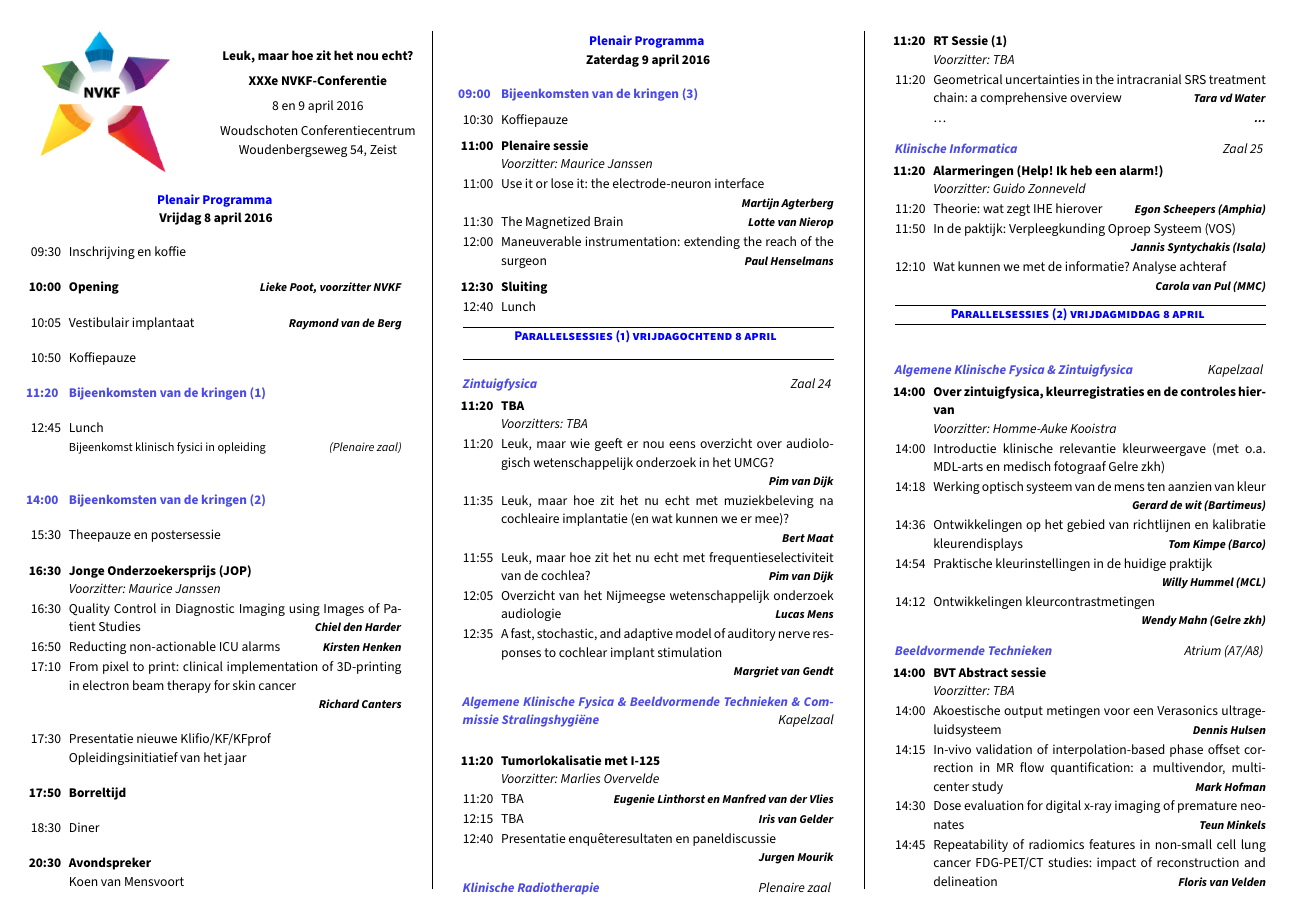
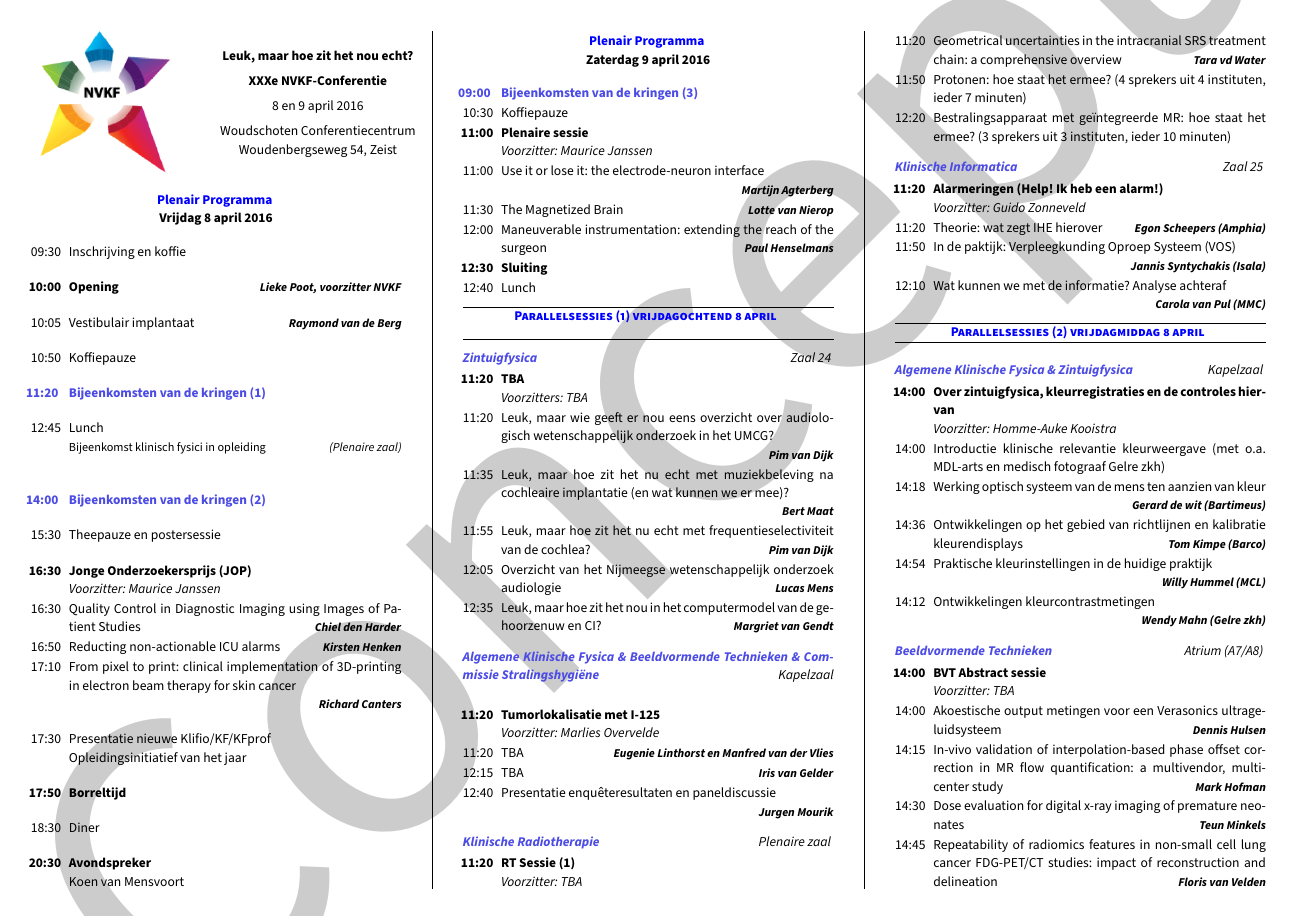
Before and after one commit to pwdb/nvkf_woudschoten, a LaTeX document (2016_prog.tex): page 1 of 2. Compiled offline with XeLaTeX; a missing font is replaced by an installed copy or a similar font.

Commit message:
Nieuwe versie.

```diff
--- a/2016_prog.tex
+++ b/2016_prog.tex
@@ -24,6 +24,11 @@
 %\usepackage{draftwatermark}
 %\SetWatermarkText{Concept}
 \setdefaultlanguage{dutch}
+
+\usepackage{draftwatermark}
+\SetWatermarkText{Concept}
+\SetWatermarkScale{1.5}
+%\SetWatermarkColor[gray]{0.5}
 
 \parskip=0pt
 
@@ -175,7 +180,7 @@
 \item[11:35] Leuk, maar hoe zit het nu echt met muziekbeleving na cochleaire implantatie (en wat kunnen we er mee)?\itemauthor{Bert Maat}
 \item[11:55] Leuk, maar hoe zit het nu echt met frequentieselectiviteit van de cochlea?\itemauthor{Pim van Dijk}
 \item[12:05] Overzicht van het Nijmeegse wetenschappelijk onderzoek audiologie\itemauthor{Lucas Mens}
-\item[12:35] A fast, stochastic, and adaptive model of auditory nerve responses to cochlear implant stimulation\itemauthor{Margriet van Gendt}
+\item[12:35] Leuk, maar hoe zit het nou in het computermodel van de gehoorzenuw en CI?\itemauthor{Margriet van Gendt}
 %\item[11:20] Leuk, maar hoe zit het nou echt met cochleaire selectiviteit?\itemauthor{Pim van Dijk}
 %\item[11:50] Overzicht van het Nijmeegse wetenschappelijk onderzoek audiologie\itemauthor{Lucas Mens}
 %\item[12:20] A fast, stochastic, and adaptive model of auditory nerve responses to cochlear implant stimulation\itemauthor{Margriet van Gendt}
@@ -197,7 +202,8 @@
 \begin{packed_enum}
 \item[\textbf{11:20}] \textbf{RT Sessie (1)}\\\textit{Voorzitter: TBA}
 \item[11:20] Geometrical uncertainties in the intracranial SRS treatment chain: a comprehensive overview\itemauthor{Tara vd Water}
-\item[] \ldots\itemauthor{\ldots}
+\item[11:50] Protonen: hoe staat het ermee? (4 sprekers uit 4 instituten, ieder 7 minuten)
+\item[12:20] Bestralingsapparaat met geïntegreerde MR: hoe staat het ermee? (3 sprekers uit 3 instituten, ieder 10 minuten)
 %\item[14:00] Adaptive IGRT\\\textit{Jan Jacob Sonke}
 %\item[14:30] Automatic Treatment Planning\\\textit{Sebastiaan Breedveld}
 %\item[15:00] On-line Treatment Planning\\\textit{Bas Raaymakers}
```
Also changed, not shown: 2016_prog.tex (2 more changed lines).
